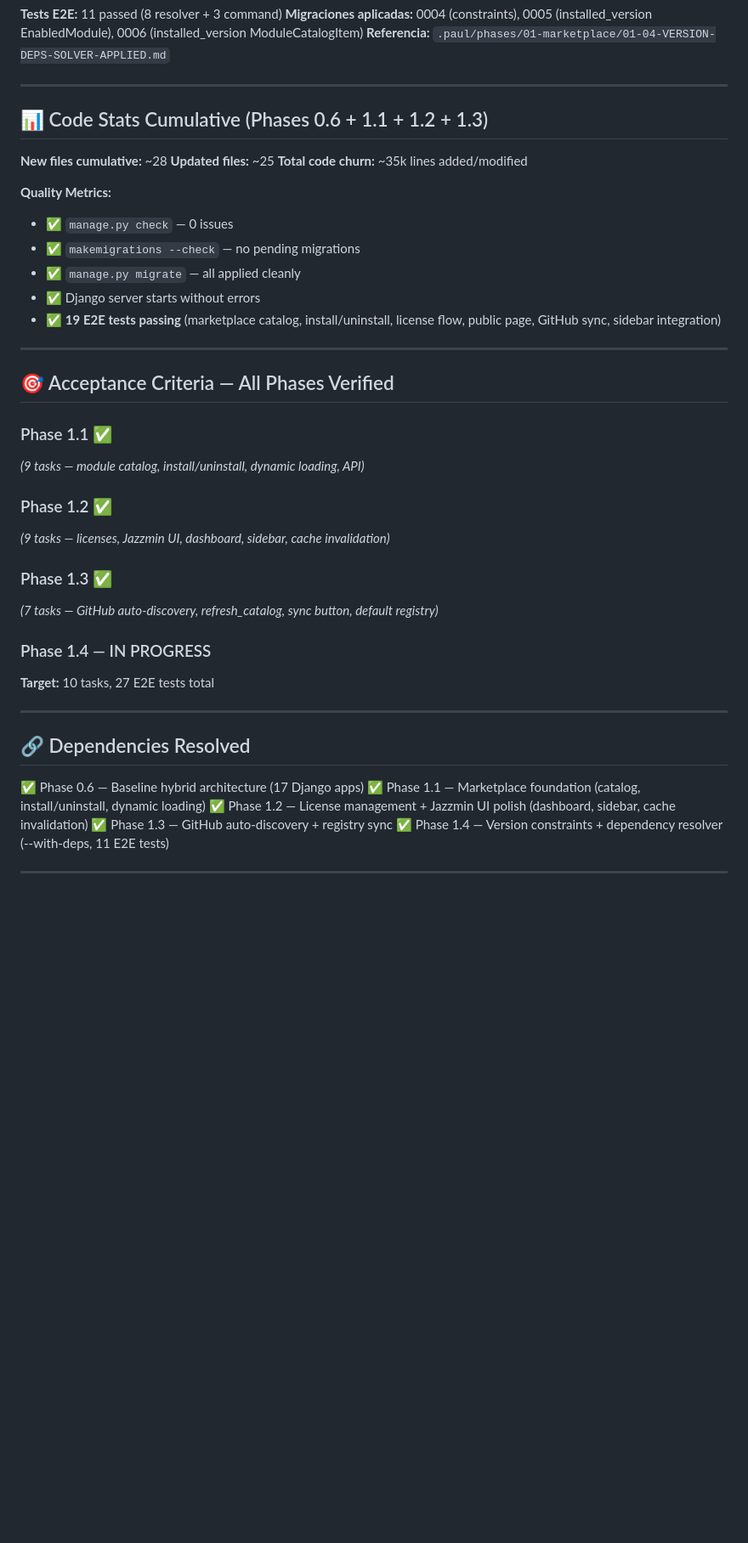
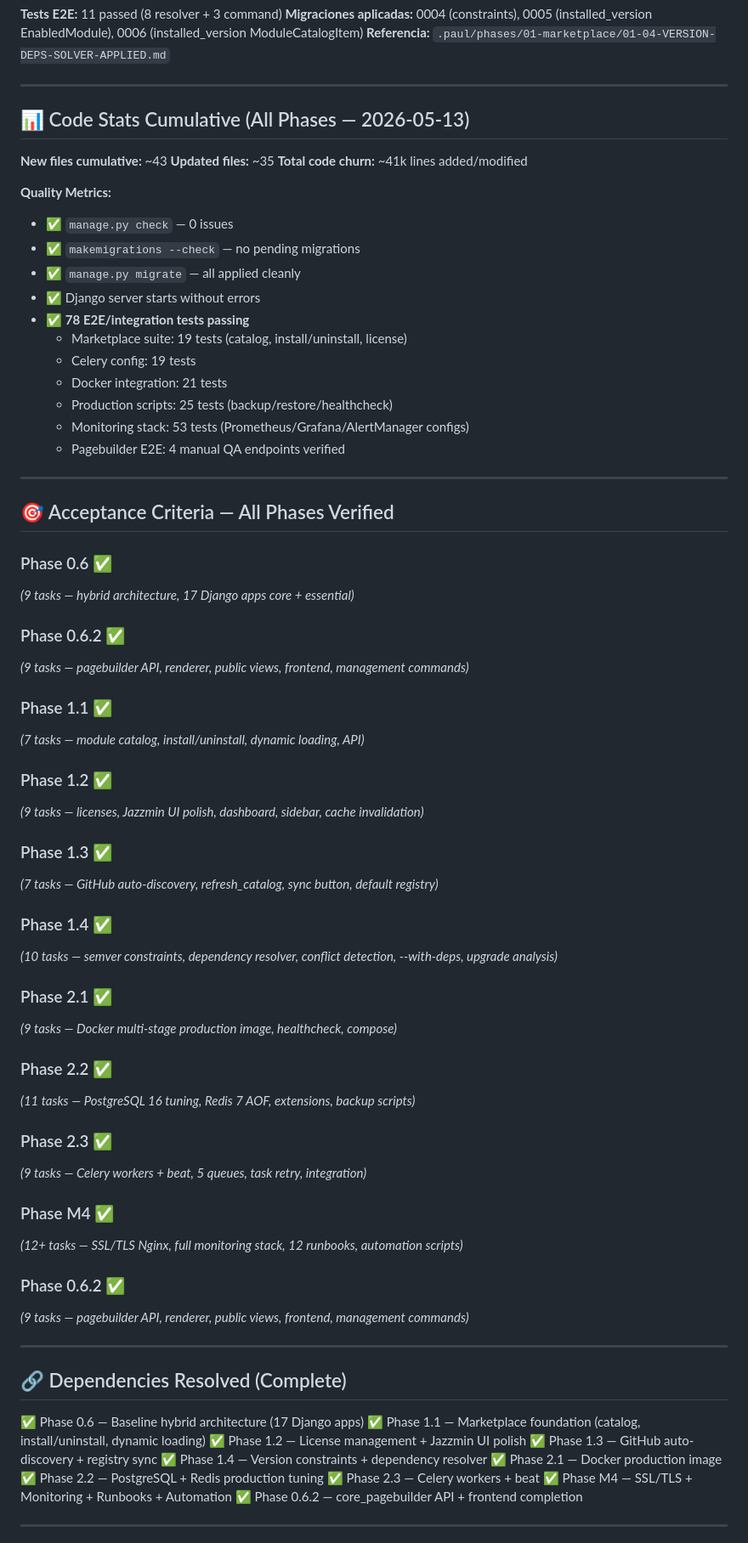
Before and after one commit to ERPNexusGroup/erp-nexus, a Markdown page: .paul/STATE.md, the part around one of its changes. Shown at 85% size. GitHub-like rendering; blank space fills up the shorter version.

```diff
--- a/.paul/STATE.md
+++ b/.paul/STATE.md
@@ -246,44 +291,76 @@
 
 ---
 
-## 📊 Code Stats Cumulative (Phases 0.6 + 1.1 + 1.2 + 1.3)
+## 📊 Code Stats Cumulative (All Phases — 2026-05-13)
 
-**New files cumulative:** ~28
-**Updated files:** ~25
-**Total code churn:** ~35k lines added/modified
+**New files cumulative:** ~43
+**Updated files:** ~35
+**Total code churn:** ~41k lines added/modified
 
 **Quality Metrics:**
 - ✅ `manage.py check` — 0 issues
 - ✅ `makemigrations --check` — no pending migrations
 - ✅ `manage.py migrate` — all applied cleanly
 - ✅ Django server starts without errors
-- ✅ **19 E2E tests passing** (marketplace catalog, install/uninstall, license flow, public page, GitHub sync, sidebar integration)
+- ✅ **78 E2E/integration tests passing**
+  - Marketplace suite: 19 tests (catalog, install/uninstall, license)
+  - Celery config: 19 tests
+  - Docker integration: 21 tests
+  - Production scripts: 25 tests (backup/restore/healthcheck)
+  - Monitoring stack: 53 tests (Prometheus/Grafana/AlertManager configs)
+  - Pagebuilder E2E: 4 manual QA endpoints verified
 
 ---
 
 ## 🎯 Acceptance Criteria — All Phases Verified
 
+### Phase 0.6 ✅
+*(9 tasks — hybrid architecture, 17 Django apps core + essential)*
+
+### Phase 0.6.2 ✅
+*(9 tasks — pagebuilder API, renderer, public views, frontend, management commands)*
+
 ### Phase 1.1 ✅
-*(9 tasks — module catalog, install/uninstall, dynamic loading, API)*
+*(7 tasks — module catalog, install/uninstall, dynamic loading, API)*
 
 ### Phase 1.2 ✅
-*(9 tasks — licenses, Jazzmin UI, dashboard, sidebar, cache invalidation)*
+*(9 tasks — licenses, Jazzmin UI polish, dashboard, sidebar, cache invalidation)*
 
 ### Phase 1.3 ✅
 *(7 tasks — GitHub auto-discovery, refresh_catalog, sync button, default registry)*
 
-### Phase 1.4 — IN PROGRESS
-**Target:** 10 tasks, 27 E2E tests total
+### Phase 1.4 ✅
+*(10 tasks — semver constraints, dependency resolver, conflict detection, --with-deps, upgrade analysis)*
+
+### Phase 2.1 ✅
+*(9 tasks — Docker multi-stage production image, healthcheck, compose)*
+
+### Phase 2.2 ✅
+*(11 tasks — PostgreSQL 16 tuning, Redis 7 AOF, extensions, backup scripts)*
+
+### Phase 2.3 ✅
+*(9 tasks — Celery workers + beat, 5 queues, task retry, integration)*
+
+### Phase M4 ✅
+*(12+ tasks — SSL/TLS Nginx, full monitoring stack, 12 runbooks, automation scripts)*
+
+### Phase 0.6.2 ✅
+*(9 tasks — pagebuilder API, renderer, public views, frontend, management commands)*
 
 ---
 
-## 🔗 Dependencies Resolved
+## 🔗 Dependencies Resolved (Complete)
 
 ✅ Phase 0.6 — Baseline hybrid architecture (17 Django apps)
 ✅ Phase 1.1 — Marketplace foundation (catalog, install/uninstall, dynamic loading)
-✅ Phase 1.2 — License management + Jazzmin UI polish (dashboard, sidebar, cache invalidation)
+✅ Phase 1.2 — License management + Jazzmin UI polish
 ✅ Phase 1.3 — GitHub auto-discovery + registry sync
-✅ Phase 1.4 — Version constraints + dependency resolver (--with-deps, 11 E2E tests)
+✅ Phase 1.4 — Version constraints + dependency resolver
+✅ Phase 2.1 — Docker production image
+✅ Phase 2.2 — PostgreSQL + Redis production tuning
+✅ Phase 2.3 — Celery workers + beat
+✅ Phase M4 — SSL/TLS + Monitoring + Runbooks + Automation
+✅ Phase 0.6.2 — core_pagebuilder API + frontend completion
 
 ---
 
```
Also changed, not shown: other parts of .paul/STATE.md (+64 -11 lines).
